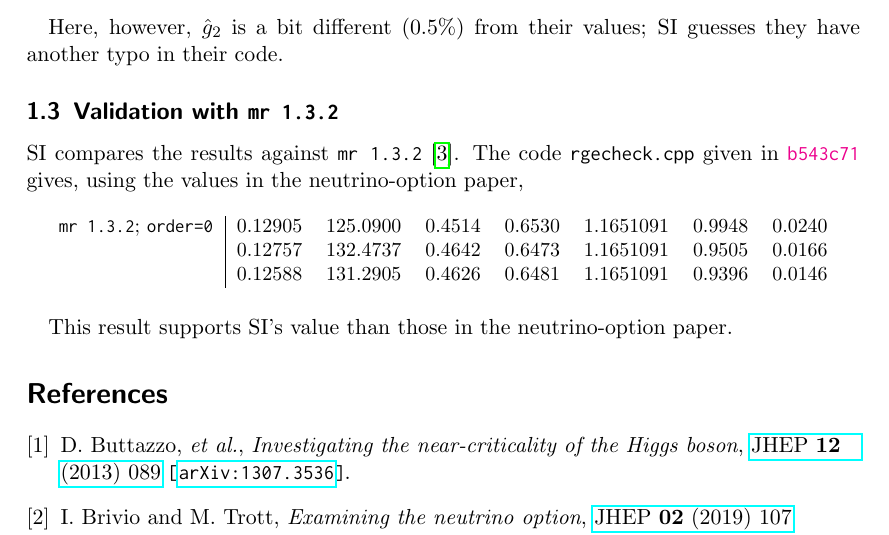
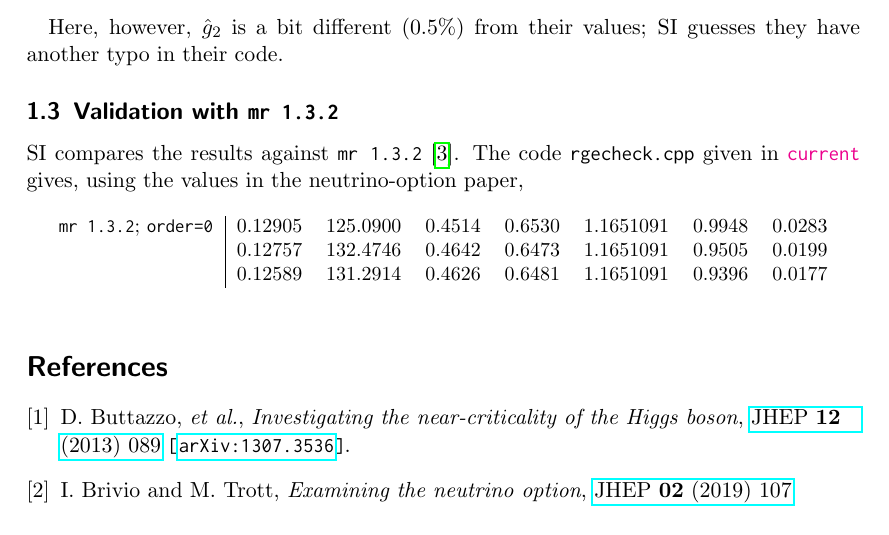
Before and after one commit to LBJ-Wade/1905.12634-leptogenesis_option, a LaTeX document (rge/rge.tex): part of page 2 of 2, cut so that both start at the same text. Compiled offline with pdfLaTeX.

Commit message:
debug: fix bottom mass in calling MR code

```diff
--- a/rge/rge.tex
+++ b/rge/rge.tex
@@ -164,22 +164,16 @@ One can reproduce most of their results, shown in their Table~2b, using \rev{6b1
 Here, however, $\hat g_2$ is a bit different (0.5\%) from their values; SI guesses they have another typo in their code.
 
 \subsection{Validation with \texttt{mr~1.3.2}}
-SI compares the results against \texttt{mr~1.3.2}~\cite{Kniehl:2016enc}. The code \texttt{rgecheck.cpp} given in \rev{b543c71} gives, using the values in the neutrino-option paper,
+SI compares the results against \texttt{mr~1.3.2}~\cite{Kniehl:2016enc}. The code \texttt{rgecheck.cpp} given in \rev{current} gives, using the values in the neutrino-option paper,
 
 \begin{table}[h]\centering\small
  \begin{tabular}{c|ccccccc}
  \texttt{mr 1.3.2}; \texttt{order=0}
- & 0.12905 & 125.0900 & 0.4514 & 0.6530 & 1.1651091 & 0.9948 & 0.0240\\
- & 0.12757 & 132.4737 & 0.4642 & 0.6473 & 1.1651091 & 0.9505 & 0.0166\\
- & 0.12588 & 131.2905 & 0.4626 & 0.6481 & 1.1651091 & 0.9396 & 0.0146\\
+ & 0.12905 & 125.0900 & 0.4514 & 0.6530 & 1.1651091 & 0.9948 & 0.0283\\
+ & 0.12757 & 132.4746 & 0.4642 & 0.6473 & 1.1651091 & 0.9505 & 0.0199\\
+ & 0.12589 & 131.2914 & 0.4626 & 0.6481 & 1.1651091 & 0.9396 & 0.0177\\
  \end{tabular}
 \end{table}
-
-This result supports SI's value than those in the neutrino-option paper.
-
-
-
-
 
 \bibliography{rge}
 
```
Also changed, not shown: rge/rge.pdf, 1 other file.
